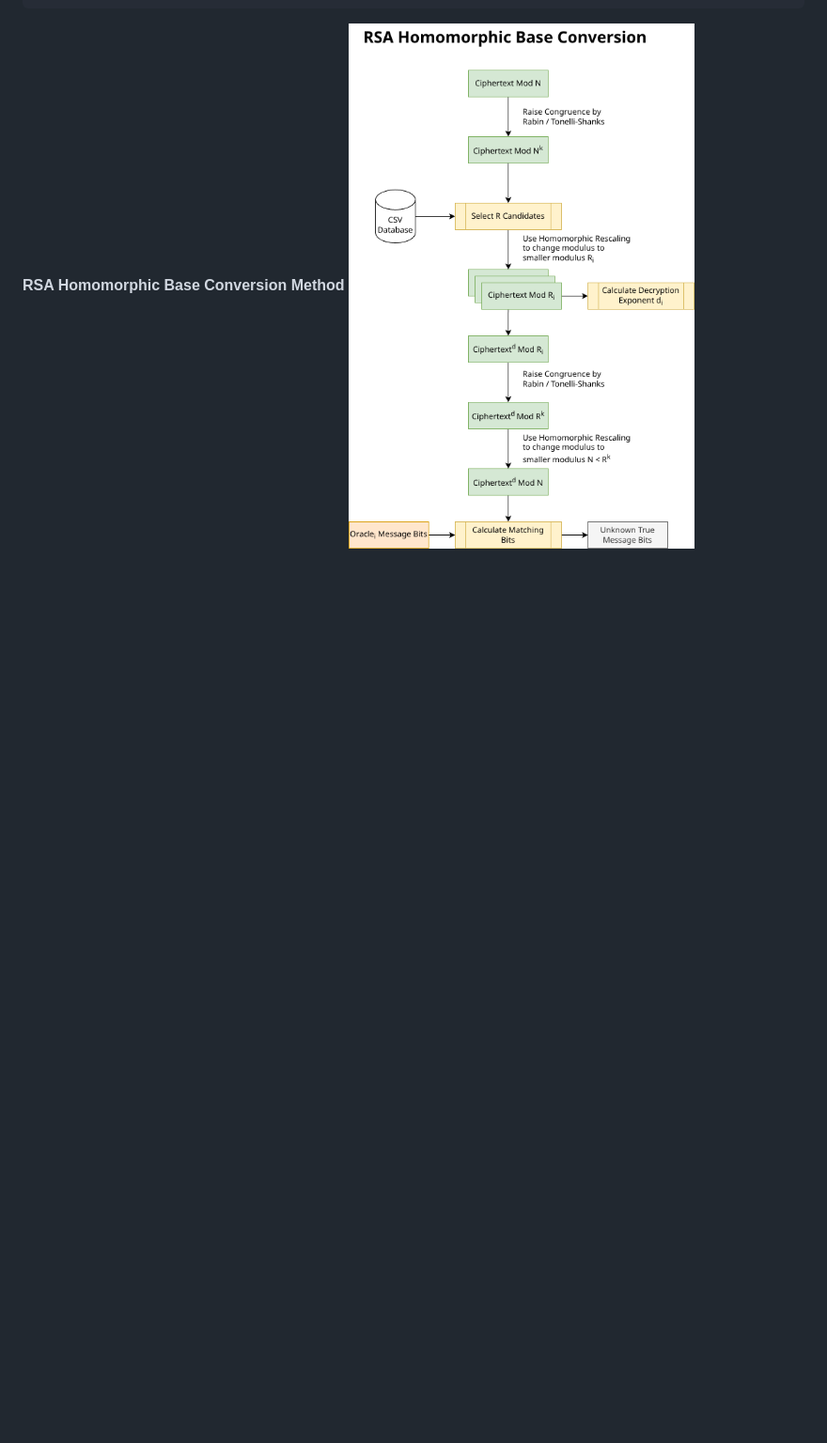
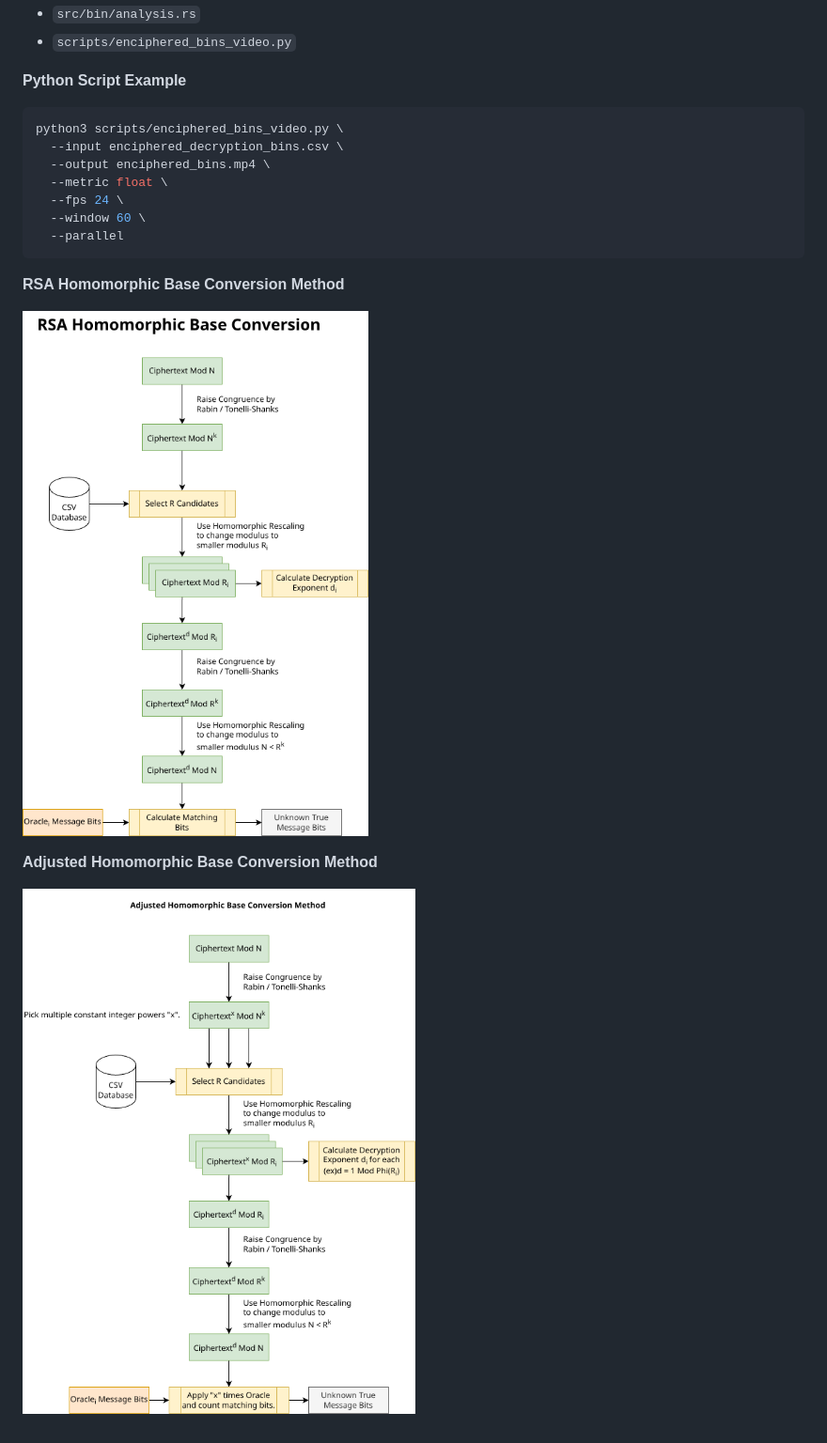
Before and after one commit to Cryptifier/rsa-avalanche, a Markdown page: ARCHITECTURE.md, the part around the change. Shown: that part at 94% size. GitHub-like rendering; pictures changed too: docs/diagrams/HBC-Methods-Page-2.drawio.png (added); blank space fills up the shorter version.

Commit message:
Added experimental method for alternate HBC technique.

````diff
--- a/ARCHITECTURE.md
+++ b/ARCHITECTURE.md
@@ -84,4 +84,9 @@ python3 scripts/enciphered_bins_video.py \
 ```
 
 **RSA Homomorphic Base Conversion Method**
+
 ![RSA Homomorphic Base Conversion](./docs/diagrams/HBC-Methods.drawio.png)
+
+**Adjusted Homomorphic Base Conversion Method**
+
+![Adjusted HBC Method](./docs/diagrams/HBC-Methods-Page-2.drawio.png)
````
Also changed, not shown: 1 other file.
